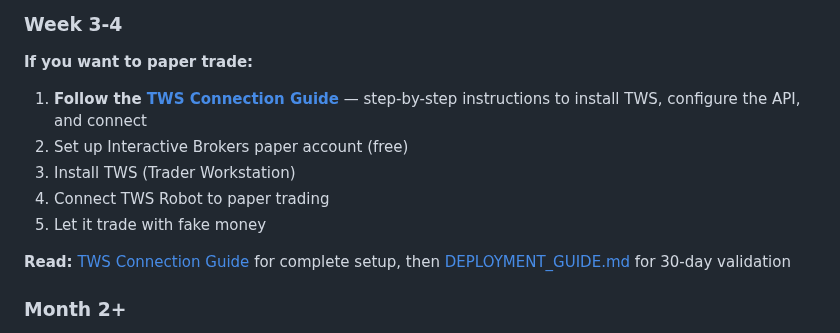
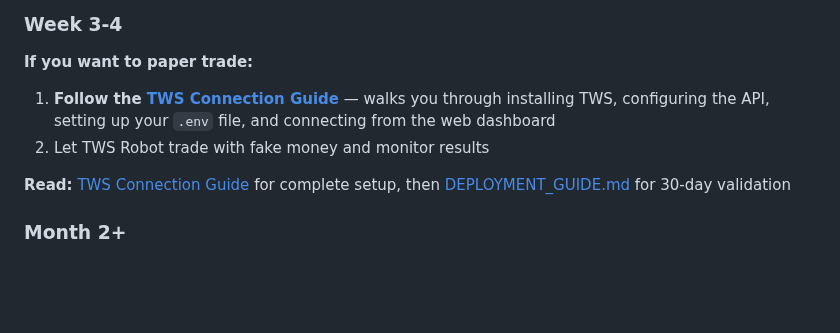
Before and after one commit to evanlow/tws_robot, a Markdown page: docs/GETTING_STARTED_30MIN.md, the part around the change. GitHub-like rendering; blank space fills up the shorter version.

Commit message:
Simplify GETTING_STARTED Week 3-4 section to avoid redundancy with TWS Connection Guide
Agent-Logs-Url: https://github.com/evanlow/tws_robot/sessions/cf3368d3-e043-4a27-9512-bf0d1da3cf43

Co-authored-by: evanlow <3292771+evanlow@users.noreply.github.com>

```diff
--- a/docs/GETTING_STARTED_30MIN.md
+++ b/docs/GETTING_STARTED_30MIN.md
@@ -293,11 +293,8 @@ python examples/example_strategy_templates.py
 ### Week 3-4
 
 **If you want to paper trade:**
-1. **Follow the [TWS Connection Guide](TWS_CONNECTION_GUIDE.md)** — step-by-step instructions to install TWS, configure the API, and connect
-2. Set up Interactive Brokers paper account (free)
-3. Install TWS (Trader Workstation)
-4. Connect TWS Robot to paper trading
-5. Let it trade with fake money
+1. **Follow the [TWS Connection Guide](TWS_CONNECTION_GUIDE.md)** — walks you through installing TWS, configuring the API, setting up your `.env` file, and connecting from the web dashboard
+2. Let TWS Robot trade with fake money and monitor results
 
 **Read:** [TWS Connection Guide](TWS_CONNECTION_GUIDE.md) for complete setup, then [DEPLOYMENT_GUIDE.md](DEPLOYMENT_GUIDE.md) for 30-day validation
 
```
